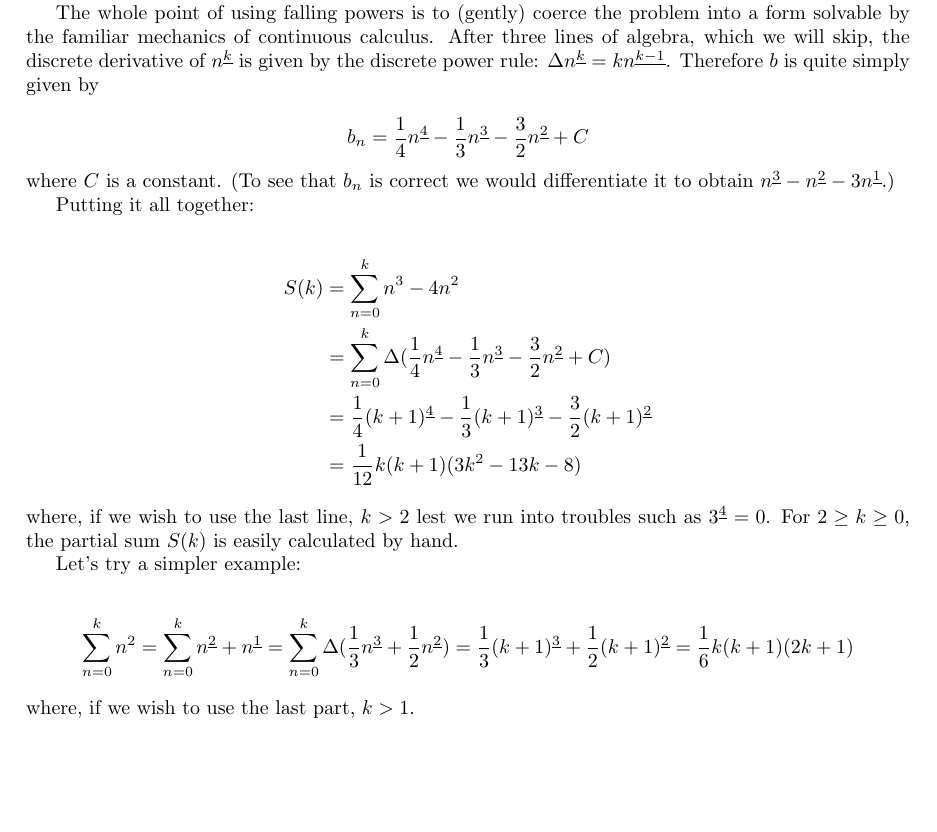
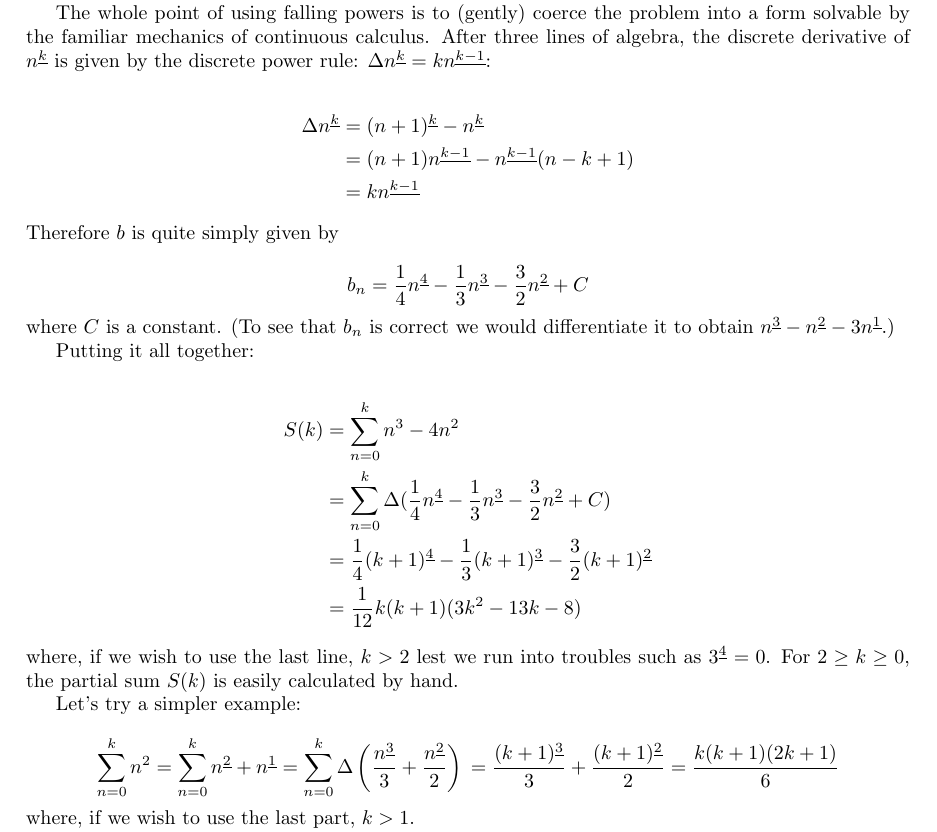
Before and after one commit to kwgoodman/calculus, a LaTeX document (calculus.tex): part of page 2 of 3, cut so that both start at the same text, the shorter picture padded with empty space. Compiled offline with pdfLaTeX.

Commit message:
edits: equation formatting and added missing steps

```diff
--- a/calculus.tex
+++ b/calculus.tex
@@ -1,5 +1,5 @@
 \documentclass{article}
-\usepackage[left=3cm,right=3cm,top=0cm,bottom=2cm]{geometry} % page settings
+\usepackage[left=3cm,right=3cm,top=0cm,bottom=2cm]{geometry}
 \usepackage{amsmath}
 \usepackage{mathtools}
 
@@ -83,10 +83,16 @@ Similarly $n^2 = n^{\underline{2}} + n$. After a little bit of algebra we get
 
 The whole point of using falling powers is to (gently) coerce the problem into
 a form solvable by the familiar mechanics of continuous calculus.  After three
-lines of algebra, which we will skip, the discrete derivative of
-$n^{\underline{k}}$ is given by the discrete power rule:
-$\Delta n^{\underline{k}}= kn^{\underline{k-1}}$. Therefore $b$ is quite
-simply given by
+lines of algebra, the discrete derivative of $n^{\underline{k}}$ is given by
+the discrete power rule: $\Delta n^{\underline{k}}= kn^{\underline{k-1}}$:
+
+\begin{align*}
+\Delta n^{\underline{k}} &= (n+1)^{\underline{k}} - n^{\underline{k}} \\
+             &= (n+1)n^{\underline{k-1}} - n^{\underline{k-1}}(n-k+1) \\
+             &= kn^{\underline{k-1}}
+\end{align*}
+
+\noindent Therefore $b$ is quite simply given by
 
 \[
 b_n=\frac{1}{4}n^{\underline{4}}-\frac{1}{3}n^{\underline{3}}-\frac{3}{2}n^{\underline{2}}+C
@@ -114,9 +120,9 @@ Let's try a simpler example:
 \[
     \sum\limits_{n=0}^k n^2 \\
     =\sum\limits_{n=0}^k n^{\underline{2}}+n^{\underline{1}} \\
-    =\sum\limits_{n=0}^k \Delta (\frac{1}{3}n^{\underline{3}}+\frac{1}{2}n^{\underline{2}}) \\
-    =\frac{1}{3}(k+1)^{\underline{3}}+\frac{1}{2}(k+1)^{\underline{2}} \\
-    =\frac{1}{6}k(k+1)(2k+1)
+    =\sum\limits_{n=0}^k \Delta \left(\frac{n^{\underline{3}}}{3}+\frac{n^{\underline{2}}}{2}\right) \\
+    =\frac{(k+1)^{\underline{3}}}{3}+\frac{(k+1)^{\underline{2}}}{2} \\
+    =\frac{k(k+1)(2k+1)}{6}
 \]
 
 \noindent where, if we wish to use the last part, $k > 1$.
```
Also changed, not shown: calculus.pdf, calculus.tex (2 more changed lines).
